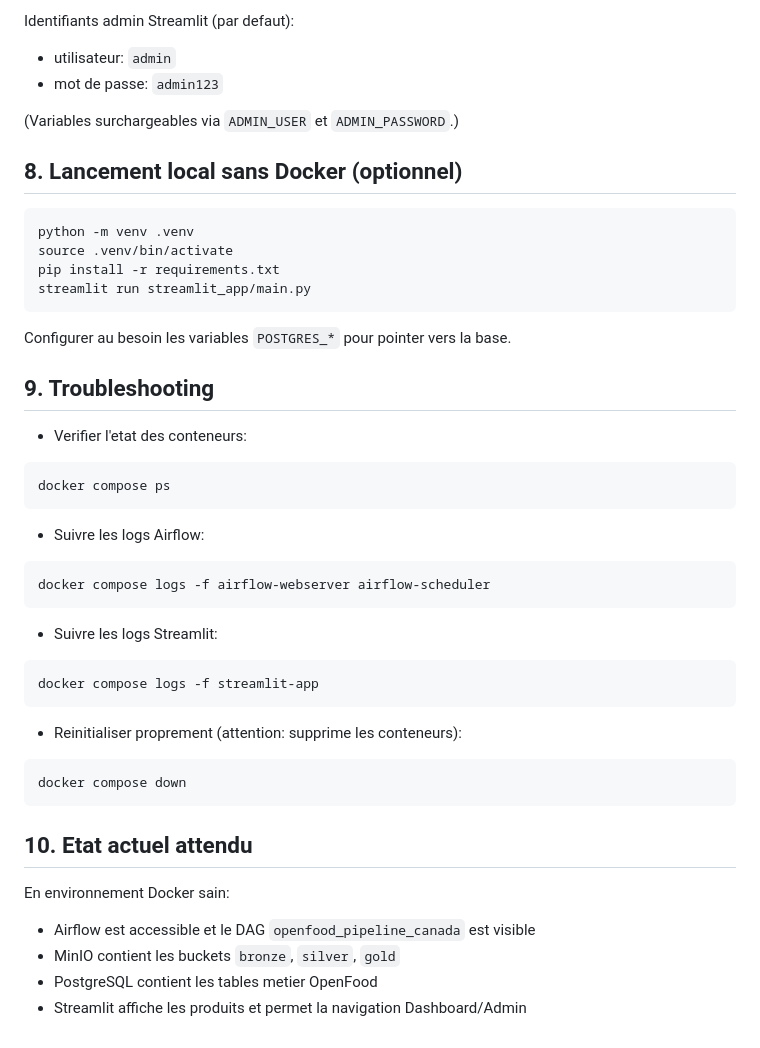
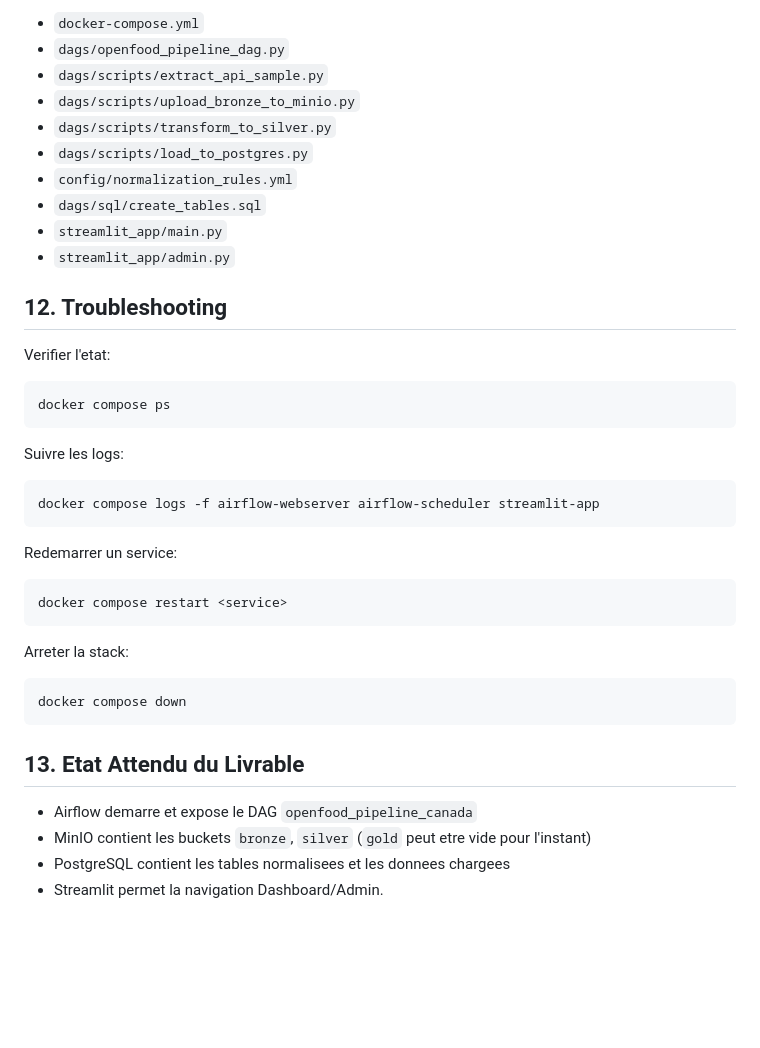
Before and after one commit to ablayefirst/openfoodfacts-projet-mig8110, a Markdown page: README.md, the part around one of its changes. Drawn GitHub-style; blank space fills up the shorter version.

````diff
--- a/README.md
+++ b/README.md
@@ -91,44 +151,40 @@ Fonctionnalites principales:
 
-Identifiants admin Streamlit (par defaut):
-- utilisateur: `admin`
-- mot de passe: `admin123`
+- `docker-compose.yml`
+- `dags/openfood_pipeline_dag.py`
+- `dags/scripts/extract_api_sample.py`
+- `dags/scripts/upload_bronze_to_minio.py`
+- `dags/scripts/transform_to_silver.py`
+- `dags/scripts/load_to_postgres.py`
+- `config/normalization_rules.yml`
+- `dags/sql/create_tables.sql`
+- `streamlit_app/main.py`
+- `streamlit_app/admin.py`
 
-(Variables surchargeables via `ADMIN_USER` et `ADMIN_PASSWORD`.)
+## 12. Troubleshooting
 
-## 8. Lancement local sans Docker (optionnel)
-
-```bash
-python -m venv .venv
-source .venv/bin/activate
-pip install -r requirements.txt
-streamlit run streamlit_app/main.py
-```
-
-Configurer au besoin les variables `POSTGRES_*` pour pointer vers la base.
-
-## 9. Troubleshooting
-
-- Verifier l'etat des conteneurs:
+Verifier l'etat:
 ```bash
 docker compose ps
 ```
-- Suivre les logs Airflow:
+
+Suivre les logs:
 ```bash
-docker compose logs -f airflow-webserver airflow-scheduler
+docker compose logs -f airflow-webserver airflow-scheduler streamlit-app
 ```
-- Suivre les logs Streamlit:
+
+Redemarrer un service:
 ```bash
-docker compose logs -f streamlit-app
+docker compose restart <service>
 ```
-- Reinitialiser proprement (attention: supprime les conteneurs):
+
+Arreter la stack:
 ```bash
 docker compose down
 ```
 
-## 10. Etat actuel attendu
+## 13. Etat Attendu du Livrable
 
-En environnement Docker sain:
-- Airflow est accessible et le DAG `openfood_pipeline_canada` est visible
-- MinIO contient les buckets `bronze`, `silver`, `gold`
-- PostgreSQL contient les tables metier OpenFood
-- Streamlit affiche les produits et permet la navigation Dashboard/Admin
+- Airflow demarre et expose le DAG `openfood_pipeline_canada`
+- MinIO contient les buckets `bronze`, `silver` (`gold` peut etre vide pour l'instant)
+- PostgreSQL contient les tables normalisees et les donnees chargees
+- Streamlit permet la navigation Dashboard/Admin.
````
Also changed, not shown: other parts of README.md (+121 -61 lines).
